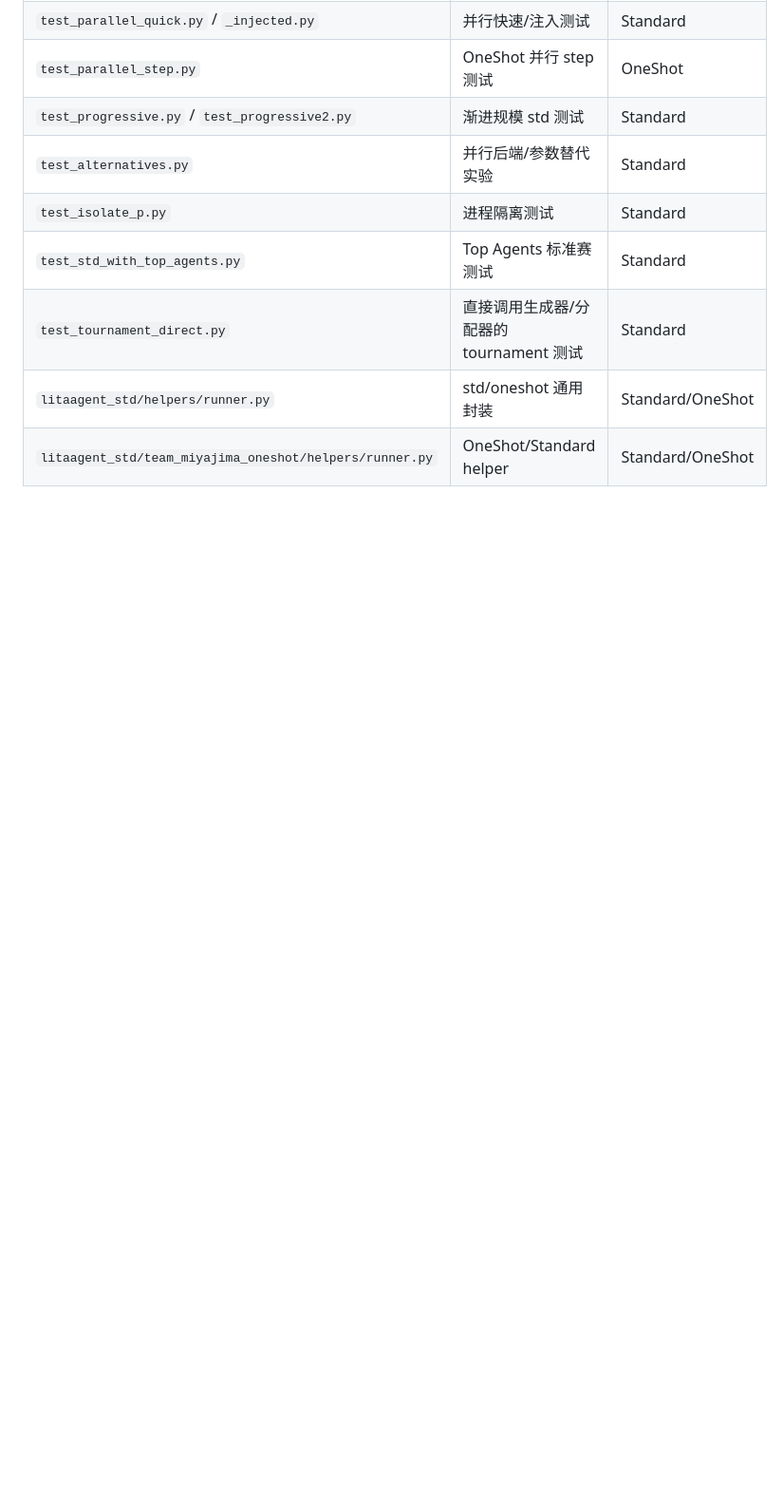
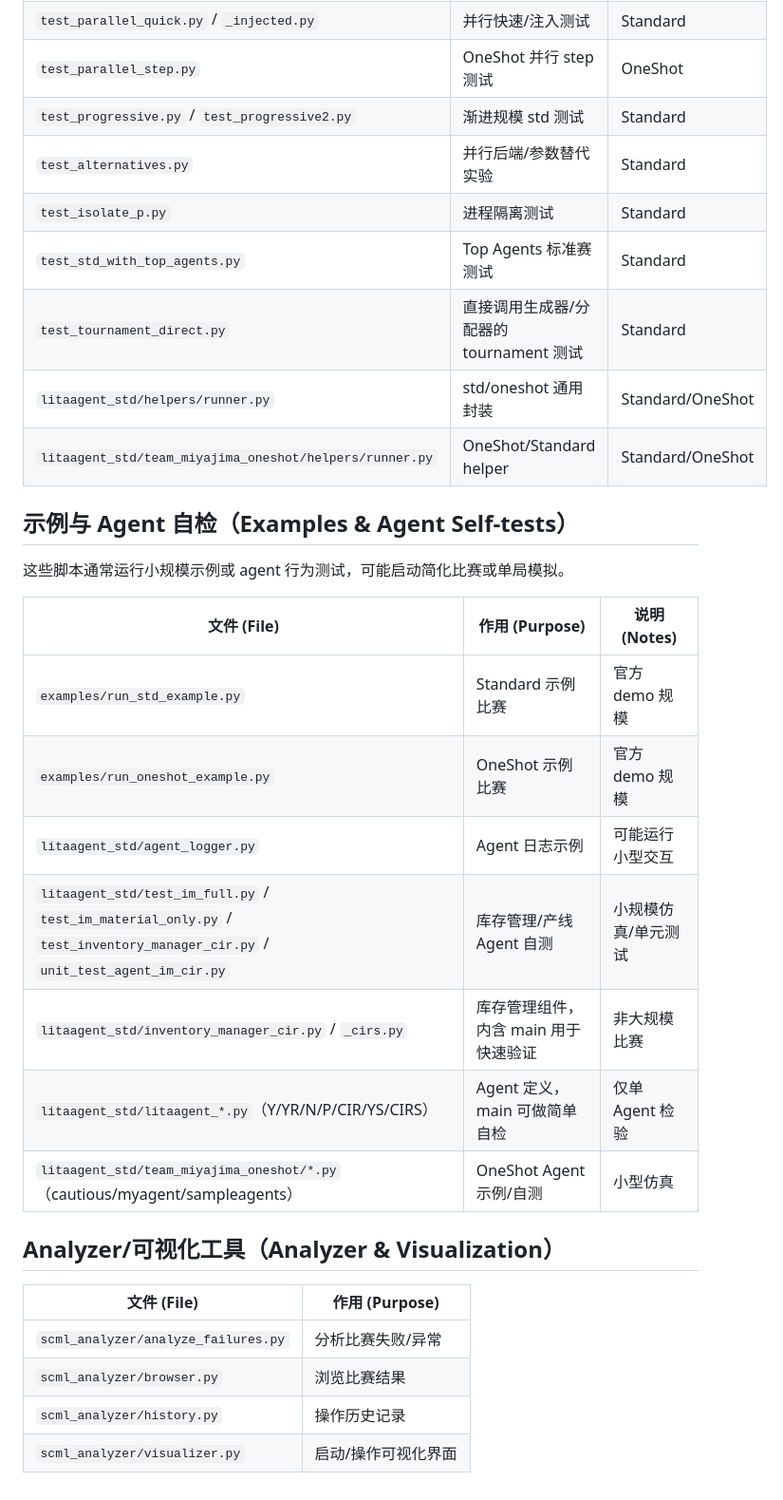
Before and after one commit to Ethanlita/LitaAgent, a Markdown page: docs/RunnerCatalog.md, the part around the change. Shown at 95% size. Rendered like a GitHub page; blank space fills up the shorter version.

Commit message:
Catalog all runnable scripts including diagnostics and examples

```diff
--- a/docs/RunnerCatalog.md
+++ b/docs/RunnerCatalog.md
@@ -42,3 +42,24 @@
 | `test_tournament_direct.py` | 直接调用生成器/分配器的 tournament 测试 | Standard |
 | `litaagent_std/helpers/runner.py` | std/oneshot 通用封装 | Standard/OneShot |
 | `litaagent_std/team_miyajima_oneshot/helpers/runner.py` | OneShot/Standard helper | Standard/OneShot |
+
+## 示例与 Agent 自检（Examples & Agent Self-tests）
+这些脚本通常运行小规模示例或 agent 行为测试，可能启动简化比赛或单局模拟。
+
+| 文件 (File) | 作用 (Purpose) | 说明 (Notes) |
+|-------------|----------------|--------------|
+| `examples/run_std_example.py` | Standard 示例比赛 | 官方 demo 规模 |
+| `examples/run_oneshot_example.py` | OneShot 示例比赛 | 官方 demo 规模 |
+| `litaagent_std/agent_logger.py` | Agent 日志示例 | 可能运行小型交互 |
+| `litaagent_std/test_im_full.py` / `test_im_material_only.py` / `test_inventory_manager_cir.py` / `unit_test_agent_im_cir.py` | 库存管理/产线 Agent 自测 | 小规模仿真/单元测试 |
+| `litaagent_std/inventory_manager_cir.py` / `_cirs.py` | 库存管理组件，内含 main 用于快速验证 | 非大规模比赛 |
+| `litaagent_std/litaagent_*.py`（Y/YR/N/P/CIR/YS/CIRS） | Agent 定义，main 可做简单自检 | 仅单 Agent 检验 |
+| `litaagent_std/team_miyajima_oneshot/*.py`（cautious/myagent/sampleagents） | OneShot Agent 示例/自测 | 小型仿真 |
+
+## Analyzer/可视化工具（Analyzer & Visualization）
+| 文件 (File) | 作用 (Purpose) |
+|-------------|----------------|
+| `scml_analyzer/analyze_failures.py` | 分析比赛失败/异常 |
+| `scml_analyzer/browser.py` | 浏览比赛结果 |
+| `scml_analyzer/history.py` | 操作历史记录 |
+| `scml_analyzer/visualizer.py` | 启动/操作可视化界面 |
```
